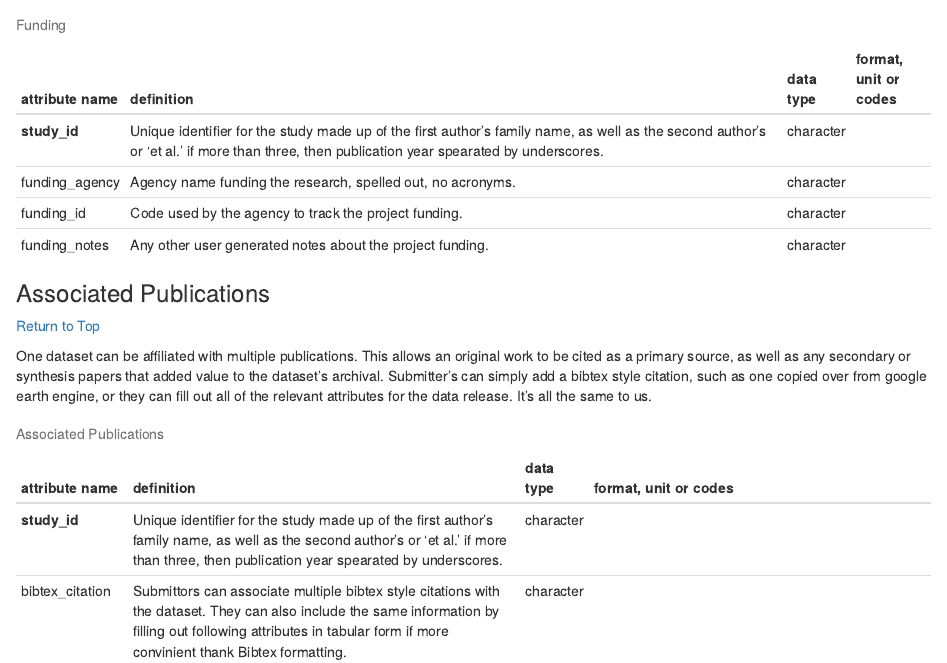
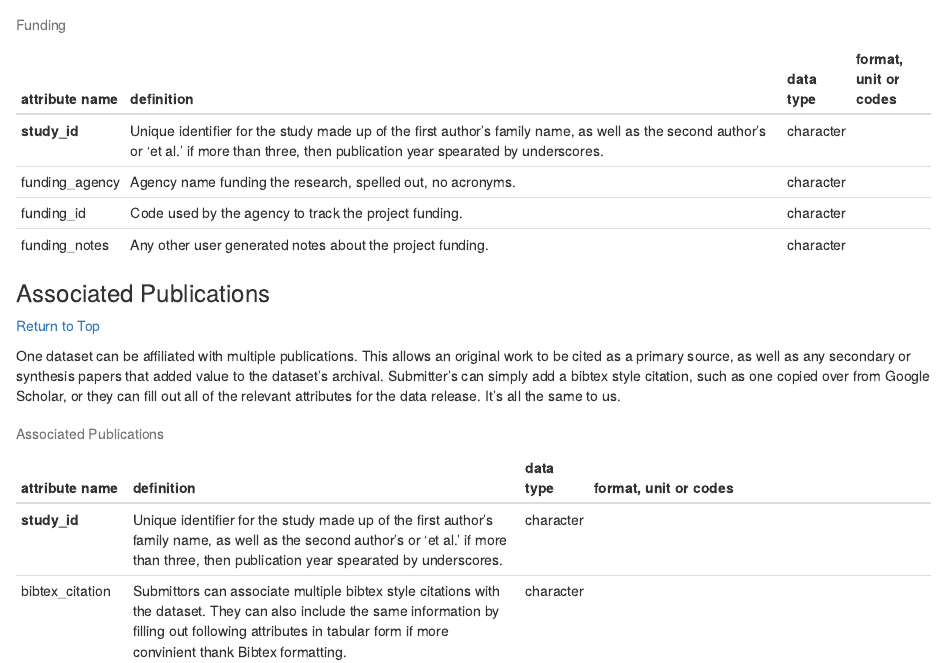
Before and after one commit to Smithsonian/CCRCN-Public-Comment, an R Markdown document (docs/Controlled Attributes and Variables.Rmd): the page in a window 1100 px wide, from 3360 px down. Rendered offline with R 4.5, knitr and Pandoc, with nearby package versions.

Commit message:
Fixed a typo.

````diff
--- a/docs/Controlled Attributes and Variables.Rmd
+++ b/docs/Controlled Attributes and Variables.Rmd
@@ -166,7 +166,7 @@ kable(funding_display, caption = "Funding")
 ### Associated Publications
 [Return to Top](#contents)
 
-One dataset can be affiliated with multiple publications. This allows an original work to be cited as a primary source, as well as any secondary or synthesis papers that added value to the dataset's archival. Submitter's can simply add a bibtex style citation, such as one copied over from google earth engine, or they can fill out all of the relevant attributes for the data release. It's all the same to us.
+One dataset can be affiliated with multiple publications. This allows an original work to be cited as a primary source, as well as any secondary or synthesis papers that added value to the dataset's archival. Submitter's can simply add a bibtex style citation, such as one copied over from Google Scholar, or they can fill out all of the relevant attributes for the data release. It's all the same to us.
 
 ``` {r, associated publications table, echo = F}
 publications_display <- create_attributes_display_table(table_subset = "e related publications")
````
Also changed, not shown: 1 other file.
